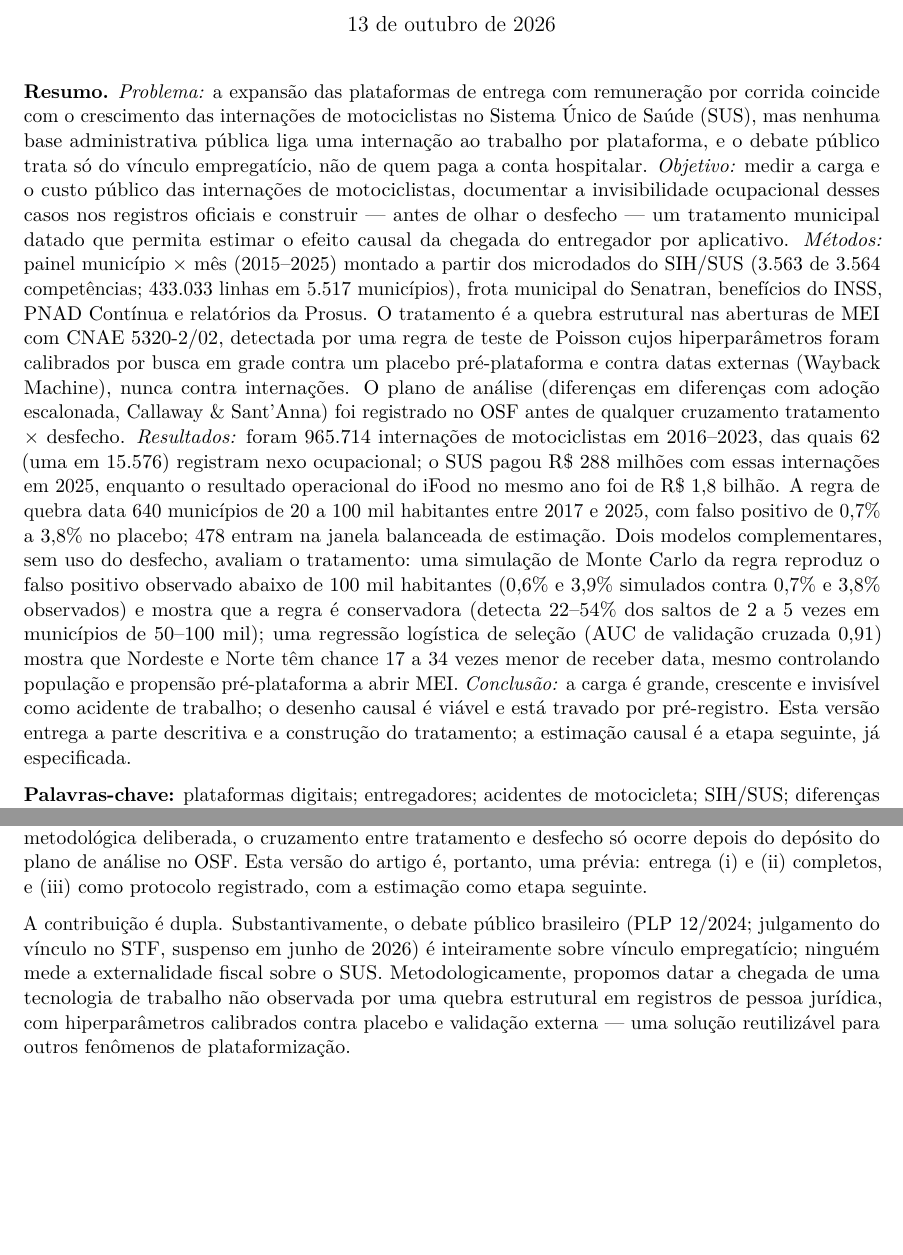
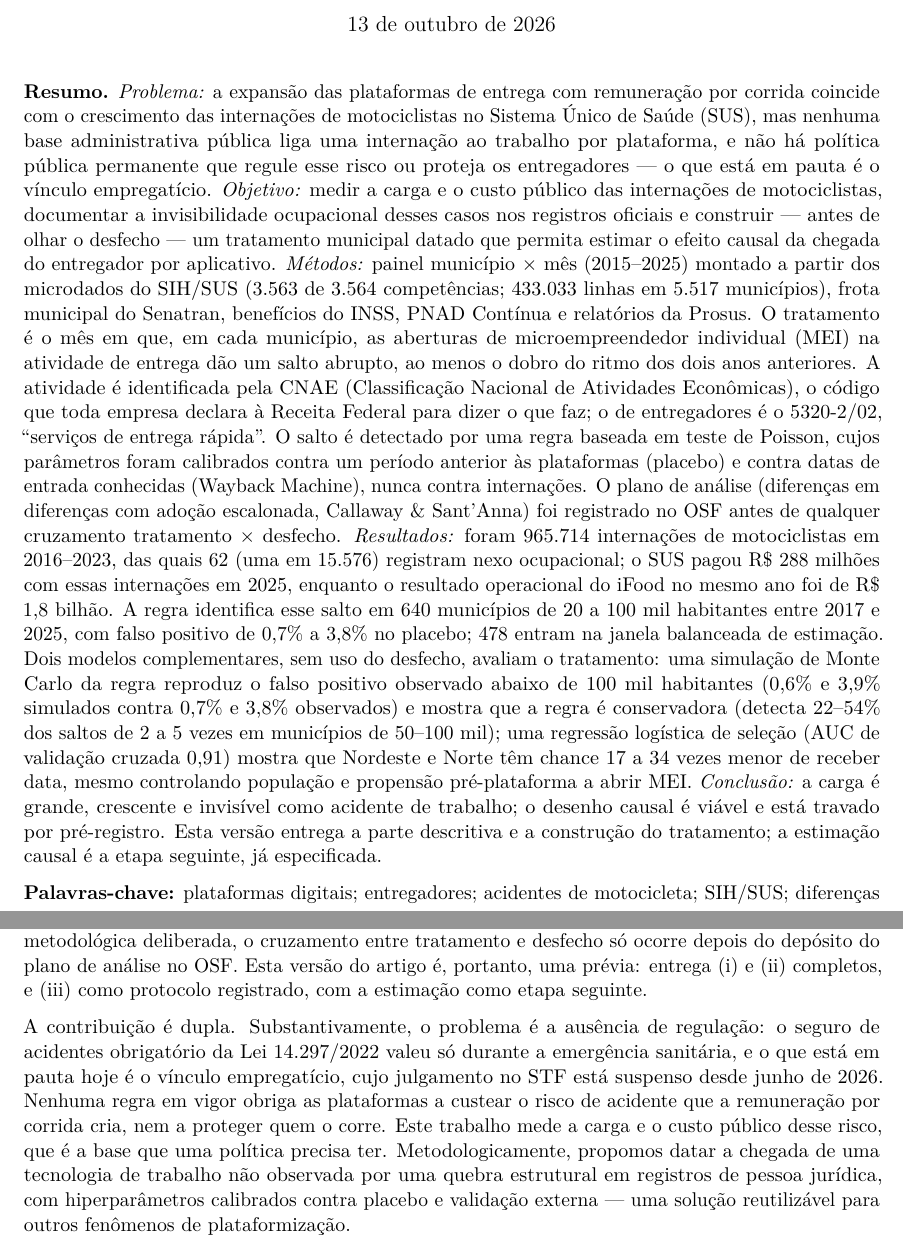
Before and after one commit to mrcsvg/vcemal, a LaTeX document (artigo/artigo.tex): two parts of pages 1 and 2 of 16, joined at a grey line, cut so that both start at the same text, the shorter picture padded with empty space. Compiled offline with pdfLaTeX.

Commit message:
Artigo: DOI do registro OSF e revisão do resumo, da introdução e da discussão
DOI 10.17605/OSF.IO/V82JE na seção 2.4, nos materiais complementares e
nas referências. O problema passa a ser a falta de política que regule o
risco e proteja os entregadores (em pauta está o vínculo), não a falta de
debate sobre quem paga. O resumo descreve o tratamento sem o jargão de
quebra estrutural e explica o que é a CNAE. TeX, DOCX e PDFs gerados de novo.

Co-Authored-By: Claude Opus 5.5 <noreply@anthropic.com>
Claude-Session: https://claude.ai/code/session_01RX7RZhVGPJ1LaoYw9sFqDf

```diff
--- a/artigo/artigo.tex
+++ b/artigo/artigo.tex
@@ -132,40 +132,47 @@ tratamento e plano de identificação}
 com remuneração por corrida coincide com o crescimento das internações
 de motociclistas no Sistema Único de Saúde (SUS), mas nenhuma base
 administrativa pública liga uma internação ao trabalho por plataforma, e
-o debate público trata só do vínculo empregatício, não de quem paga a
-conta hospitalar. \emph{Objetivo:} medir a carga e o custo público das
-internações de motociclistas, documentar a invisibilidade ocupacional
-desses casos nos registros oficiais e construir --- antes de olhar o
-desfecho --- um tratamento municipal datado que permita estimar o efeito
-causal da chegada do entregador por aplicativo. \emph{Métodos:} painel
-município × mês (2015--2025) montado a partir dos microdados do SIH/SUS
-(3.563 de 3.564 competências; 433.033 linhas em 5.517 municípios), frota
-municipal do Senatran, benefícios do INSS, PNAD Contínua e relatórios da
-Prosus. O tratamento é a quebra estrutural nas aberturas de MEI com CNAE
-5320-2/02, detectada por uma regra de teste de Poisson cujos
-hiperparâmetros foram calibrados por busca em grade contra um placebo
-pré-plataforma e contra datas externas (Wayback Machine), nunca contra
-internações. O plano de análise (diferenças em diferenças com adoção
-escalonada, Callaway \& Sant'Anna) foi registrado no OSF antes de
-qualquer cruzamento tratamento × desfecho. \emph{Resultados:} foram
-965.714 internações de motociclistas em 2016--2023, das quais 62 (uma em
-15.576) registram nexo ocupacional; o SUS pagou R\$ 288 milhões com
-essas internações em 2025, enquanto o resultado operacional do iFood no
-mesmo ano foi de R\$ 1,8 bilhão. A regra de quebra data 640 municípios
-de 20 a 100 mil habitantes entre 2017 e 2025, com falso positivo de
-0,7\% a 3,8\% no placebo; 478 entram na janela balanceada de estimação.
-Dois modelos complementares, sem uso do desfecho, avaliam o tratamento:
-uma simulação de Monte Carlo da regra reproduz o falso positivo
-observado abaixo de 100 mil habitantes (0,6\% e 3,9\% simulados contra
-0,7\% e 3,8\% observados) e mostra que a regra é conservadora (detecta
-22--54\% dos saltos de 2 a 5 vezes em municípios de 50--100 mil); uma
-regressão logística de seleção (AUC de validação cruzada 0,91) mostra
-que Nordeste e Norte têm chance 17 a 34 vezes menor de receber data,
-mesmo controlando população e propensão pré-plataforma a abrir MEI.
-\emph{Conclusão:} a carga é grande, crescente e invisível como acidente
-de trabalho; o desenho causal é viável e está travado por pré-registro.
-Esta versão entrega a parte descritiva e a construção do tratamento; a
-estimação causal é a etapa seguinte, já especificada.
+não há política pública permanente que regule esse risco ou proteja os
+entregadores --- o que está em pauta é o vínculo empregatício.
+\emph{Objetivo:} medir a carga e o custo público das internações de
+motociclistas, documentar a invisibilidade ocupacional desses casos nos
+registros oficiais e construir --- antes de olhar o desfecho --- um
+tratamento municipal datado que permita estimar o efeito causal da
+chegada do entregador por aplicativo. \emph{Métodos:} painel município ×
+mês (2015--2025) montado a partir dos microdados do SIH/SUS (3.563 de
+3.564 competências; 433.033 linhas em 5.517 municípios), frota municipal
+do Senatran, benefícios do INSS, PNAD Contínua e relatórios da Prosus. O
+tratamento é o mês em que, em cada município, as aberturas de
+microempreendedor individual (MEI) na atividade de entrega dão um salto
+abrupto, ao menos o dobro do ritmo dos dois anos anteriores. A atividade
+é identificada pela CNAE (Classificação Nacional de Atividades
+Econômicas), o código que toda empresa declara à Receita Federal para
+dizer o que faz; o de entregadores é o 5320-2/02, ``serviços de entrega
+rápida''. O salto é detectado por uma regra baseada em teste de Poisson,
+cujos parâmetros foram calibrados contra um período anterior às
+plataformas (placebo) e contra datas de entrada conhecidas (Wayback
+Machine), nunca contra internações. O plano de análise (diferenças em
+diferenças com adoção escalonada, Callaway \& Sant'Anna) foi registrado
+no OSF antes de qualquer cruzamento tratamento × desfecho.
+\emph{Resultados:} foram 965.714 internações de motociclistas em
+2016--2023, das quais 62 (uma em 15.576) registram nexo ocupacional; o
+SUS pagou R\$ 288 milhões com essas internações em 2025, enquanto o
+resultado operacional do iFood no mesmo ano foi de R\$ 1,8 bilhão. A
+regra identifica esse salto em 640 municípios de 20 a 100 mil habitantes
+entre 2017 e 2025, com falso positivo de 0,7\% a 3,8\% no placebo; 478
+entram na janela balanceada de estimação. Dois modelos complementares,
+sem uso do desfecho, avaliam o tratamento: uma simulação de Monte Carlo
+da regra reproduz o falso positivo observado abaixo de 100 mil
+habitantes (0,6\% e 3,9\% simulados contra 0,7\% e 3,8\% observados) e
+mostra que a regra é conservadora (detecta 22--54\% dos saltos de 2 a 5
+vezes em municípios de 50--100 mil); uma regressão logística de seleção
+(AUC de validação cruzada 0,91) mostra que Nordeste e Norte têm chance
+17 a 34 vezes menor de receber data, mesmo controlando população e
+propensão pré-plataforma a abrir MEI. \emph{Conclusão:} a carga é
+grande, crescente e invisível como acidente de trabalho; o desenho
+causal é viável e está travado por pré-registro. Esta versão entrega a
+parte descritiva e a construção do tratamento; a estimação causal é a
+etapa seguinte, já especificada.
 
 \textbf{Palavras-chave:} plataformas digitais; entregadores; acidentes
 de motocicleta; SIH/SUS; diferenças em diferenças; pré-registro.
@@ -211,14 +218,18 @@ no OSF. Esta versão do artigo é, portanto, uma prévia: entrega (i) e
 (ii) completos, e (iii) como protocolo registrado, com a estimação como
 etapa seguinte.
 
-A contribuição é dupla. Substantivamente, o debate público brasileiro
-(PLP 12/2024; julgamento do vínculo no STF, suspenso em junho de 2026) é
-inteiramente sobre vínculo empregatício; ninguém mede a externalidade
-fiscal sobre o SUS. Metodologicamente, propomos datar a chegada de uma
-tecnologia de trabalho não observada por uma quebra estrutural em
-registros de pessoa jurídica, com hiperparâmetros calibrados contra
-placebo e validação externa --- uma solução reutilizável para outros
-fenômenos de plataformização.
+A contribuição é dupla. Substantivamente, o problema é a ausência de
+regulação: o seguro de acidentes obrigatório da Lei 14.297/2022 valeu só
+durante a emergência sanitária, e o que está em pauta hoje é o vínculo
+empregatício, cujo julgamento no STF está suspenso desde junho de 2026.
+Nenhuma regra em vigor obriga as plataformas a custear o risco de
+acidente que a remuneração por corrida cria, nem a proteger quem o
+corre. Este trabalho mede a carga e o custo público desse risco, que é a
+base que uma política precisa ter. Metodologicamente, propomos datar a
+chegada de uma tecnologia de trabalho não observada por uma quebra
+estrutural em registros de pessoa jurídica, com hiperparâmetros
+calibrados contra placebo e validação externa --- uma solução
+reutilizável para outros fenômenos de plataformização.
 
 \hypertarget{muxe9todos}{%
 \section{2. Métodos}\label{muxe9todos}}
```
Also changed, not shown: artigo/artigo.md (+7 -5 lines), artigo/artigo-latex.pdf, artigo/artigo.pdf, artigo/reforms.pdf, artigo/artigo.tex (31 more changed lines), 2 other files.
